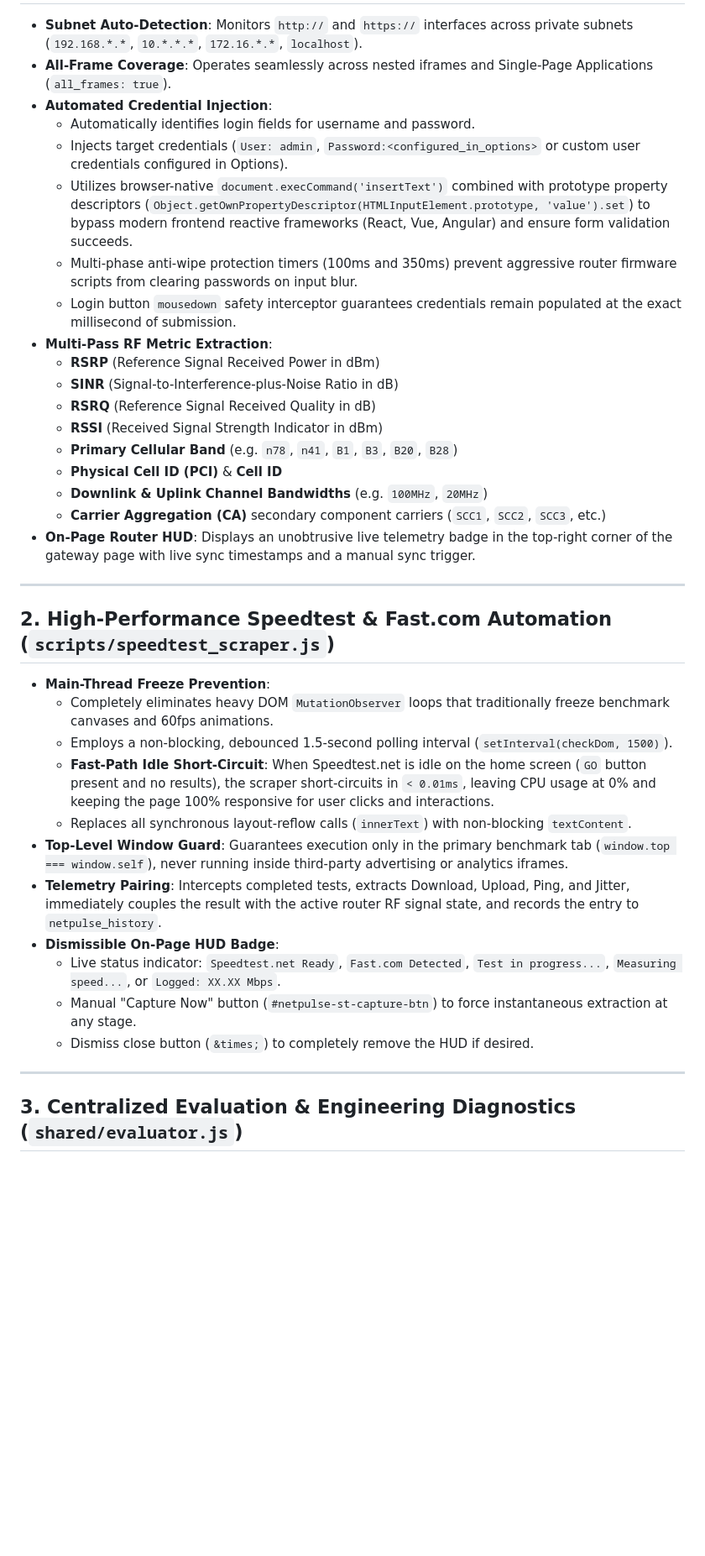
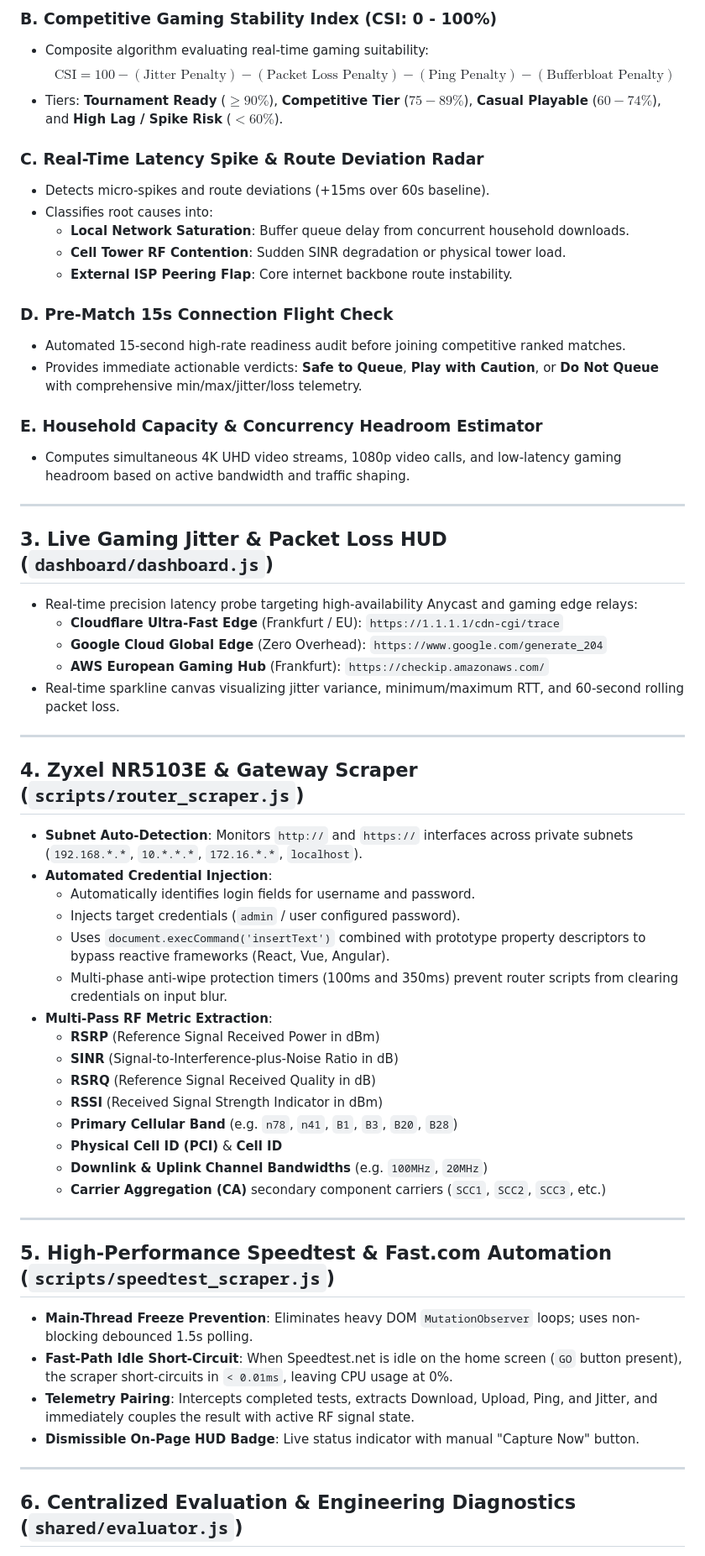
Before and after one commit to ZerroDevs/NetPulse, a Markdown page: README.md, the part around one of its changes. Shown at 84% size. GitHub-like rendering; blank space fills up the shorter version.

Commit message:
docs: update README

```diff
--- a/README.md
+++ b/README.md
@@ -63,12 +100,42 @@ Developed and maintained by **[@ZerroDevs](https://github.com/ZerroDevs)**.
+### B. Competitive Gaming Stability Index (CSI: 0 - 100%)
+- Composite algorithm evaluating real-time gaming suitability:
+  $$\text{CSI} = 100 - (\text{Jitter Penalty}) - (\text{Packet Loss Penalty}) - (\text{Ping Penalty}) - (\text{Bufferbloat Penalty})$$
+- Tiers: **Tournament Ready** ($\ge 90\%$), **Competitive Tier** ($75 - 89\%$), **Casual Playable** ($60 - 74\%$), and **High Lag / Spike Risk** ($< 60\%$).
+
+### C. Real-Time Latency Spike & Route Deviation Radar
+- Detects micro-spikes and route deviations (+15ms over 60s baseline).
+- Classifies root causes into:
+  - **Local Network Saturation**: Buffer queue delay from concurrent household downloads.
+  - **Cell Tower RF Contention**: Sudden SINR degradation or physical tower load.
+  - **External ISP Peering Flap**: Core internet backbone route instability.
+
+### D. Pre-Match 15s Connection Flight Check
+- Automated 15-second high-rate readiness audit before joining competitive ranked matches.
+- Provides immediate actionable verdicts: **Safe to Queue**, **Play with Caution**, or **Do Not Queue** with comprehensive min/max/jitter/loss telemetry.
+
+### E. Household Capacity & Concurrency Headroom Estimator
+- Computes simultaneous 4K UHD video streams, 1080p video calls, and low-latency gaming headroom based on active bandwidth and traffic shaping.
+
+---
+
+## 3. Live Gaming Jitter & Packet Loss HUD (`dashboard/dashboard.js`)
+
+- Real-time precision latency probe targeting high-availability Anycast and gaming edge relays:
+  - **Cloudflare Ultra-Fast Edge** (Frankfurt / EU): `https://1.1.1.1/cdn-cgi/trace`
+  - **Google Cloud Global Edge** (Zero Overhead): `https://www.google.com/generate_204`
+  - **AWS European Gaming Hub** (Frankfurt): `https://checkip.amazonaws.com/`
+- Real-time sparkline canvas visualizing jitter variance, minimum/maximum RTT, and 60-second rolling packet loss.
+
+---
+
+## 4. Zyxel NR5103E & Gateway Scraper (`scripts/router_scraper.js`)
 
 - **Subnet Auto-Detection**: Monitors `http://` and `https://` interfaces across private subnets (`192.168.*.*`, `10.*.*.*`, `172.16.*.*`, `localhost`).
-- **All-Frame Coverage**: Operates seamlessly across nested iframes and Single-Page Applications (`all_frames: true`).
 - **Automated Credential Injection**:
   - Automatically identifies login fields for username and password.
-  - Injects target credentials (`User: admin`, `Password:<configured_in_options>` or custom user credentials configured in Options).
-  - Utilizes browser-native `document.execCommand('insertText')` combined with prototype property descriptors (`Object.getOwnPropertyDescriptor(HTMLInputElement.prototype, 'value').set`) to bypass modern frontend reactive frameworks (React, Vue, Angular) and ensure form validation succeeds.
-  - Multi-phase anti-wipe protection timers (100ms and 350ms) prevent aggressive router firmware scripts from clearing passwords on input blur.
-  - Login button `mousedown` safety interceptor guarantees credentials remain populated at the exact millisecond of submission.
+  - Injects target credentials (`admin` / user configured password).
+  - Uses `document.execCommand('insertText')` combined with prototype property descriptors to bypass reactive frameworks (React, Vue, Angular).
+  - Multi-phase anti-wipe protection timers (100ms and 350ms) prevent router scripts from clearing credentials on input blur.
 - **Multi-Pass RF Metric Extraction**:
   - **RSRP** (Reference Signal Received Power in dBm)
   - **SINR** (Signal-to-Interference-plus-Noise Ratio in dB)
@@ -78,25 +145,17 @@ Developed and maintained by **[@ZerroDevs](https://github.com/ZerroDevs)**.
   - **Physical Cell ID (PCI)** & **Cell ID**
   - **Downlink & Uplink Channel Bandwidths** (e.g. `100MHz`, `20MHz`)
   - **Carrier Aggregation (CA)** secondary component carriers (`SCC1`, `SCC2`, `SCC3`, etc.)
-- **On-Page Router HUD**: Displays an unobtrusive live telemetry badge in the top-right corner of the gateway page with live sync timestamps and a manual sync trigger.
 
 ---
 
-## 2. High-Performance Speedtest & Fast.com Automation (`scripts/speedtest_scraper.js`)
+## 5. High-Performance Speedtest & Fast.com Automation (`scripts/speedtest_scraper.js`)
 
-- **Main-Thread Freeze Prevention**:
-  - Completely eliminates heavy DOM `MutationObserver` loops that traditionally freeze benchmark canvases and 60fps animations.
-  - Employs a non-blocking, debounced 1.5-second polling interval (`setInterval(checkDom, 1500)`).
-  - **Fast-Path Idle Short-Circuit**: When Speedtest.net is idle on the home screen (`GO` button present and no results), the scraper short-circuits in `< 0.01ms`, leaving CPU usage at 0% and keeping the page 100% responsive for user clicks and interactions.
-  - Replaces all synchronous layout-reflow calls (`innerText`) with non-blocking `textContent`.
-- **Top-Level Window Guard**: Guarantees execution only in the primary benchmark tab (`window.top === window.self`), never running inside third-party advertising or analytics iframes.
-- **Telemetry Pairing**: Intercepts completed tests, extracts Download, Upload, Ping, and Jitter, immediately couples the result with the active router RF signal state, and records the entry to `netpulse_history`.
-- **Dismissible On-Page HUD Badge**:
-  - Live status indicator: `Speedtest.net Ready`, `Fast.com Detected`, `Test in progress...`, `Measuring speed...`, or `Logged: XX.XX Mbps`.
-  - Manual "Capture Now" button (`#netpulse-st-capture-btn`) to force instantaneous extraction at any stage.
-  - Dismiss close button (`&times;`) to completely remove the HUD if desired.
+- **Main-Thread Freeze Prevention**: Eliminates heavy DOM `MutationObserver` loops; uses non-blocking debounced 1.5s polling.
+- **Fast-Path Idle Short-Circuit**: When Speedtest.net is idle on the home screen (`GO` button present), the scraper short-circuits in `< 0.01ms`, leaving CPU usage at 0%.
+- **Telemetry Pairing**: Intercepts completed tests, extracts Download, Upload, Ping, and Jitter, and immediately couples the result with active RF signal state.
+- **Dismissible On-Page HUD Badge**: Live status indicator with manual "Capture Now" button.
 
 ---
 
-## 3. Centralized Evaluation & Engineering Diagnostics (`shared/evaluator.js`)
+## 6. Centralized Evaluation & Engineering Diagnostics (`shared/evaluator.js`)
 
```
Also changed, not shown: other parts of README.md (+87 -112 lines).
